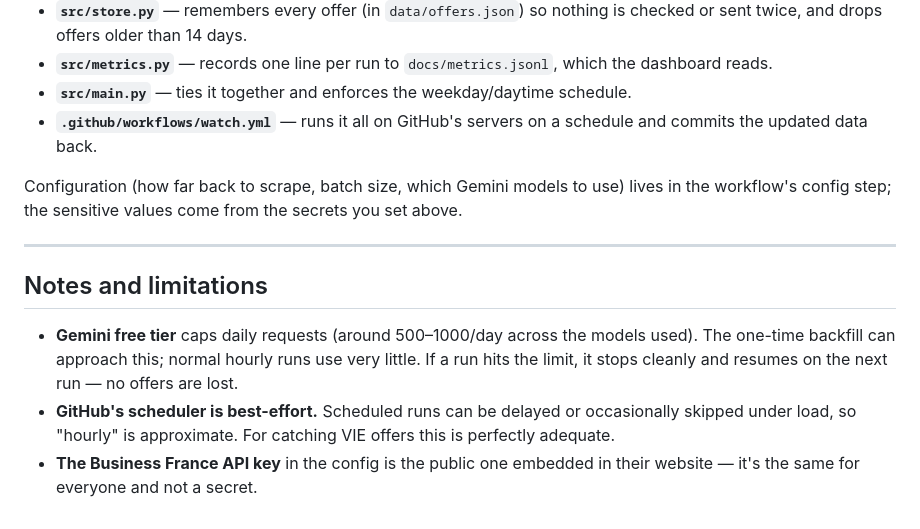
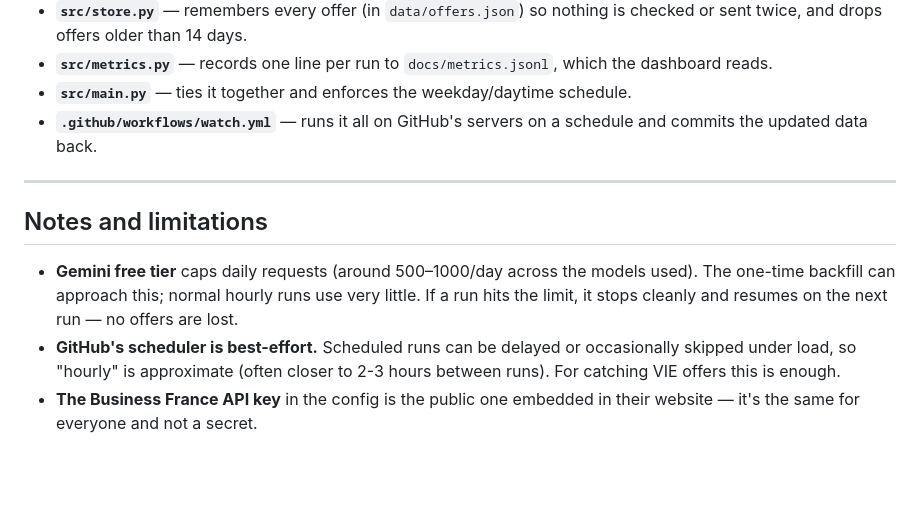
Before and after one commit to Alexsftl/BusinessFrance_Scraper, a Markdown page: README.md, the part around one of its changes. GitHub-like rendering; blank space fills up the shorter version.

```diff
--- a/README.md
+++ b/README.md
@@ -177,10 +181,6 @@ Note: GitHub automatically disables scheduled workflows in public repos after
 - **`.github/workflows/watch.yml`** — runs it all on GitHub's servers on a
   schedule and commits the updated data back.
 
-Configuration (how far back to scrape, batch size, which Gemini models to
-use) lives in the workflow's config step; the sensitive values come from the
-secrets you set above.
-
 ---
 
 ## Notes and limitations
@@ -190,7 +190,7 @@ secrets you set above.
   use very little. If a run hits the limit, it stops cleanly and resumes on
   the next run — no offers are lost.
 - **GitHub's scheduler is best-effort.** Scheduled runs can be delayed or
-  occasionally skipped under load, so "hourly" is approximate. For catching
-  VIE offers this is perfectly adequate.
+  occasionally skipped under load, so "hourly" is approximate (often closer to 2-3 hours between runs). For catching
+  VIE offers this is enough.
 - **The Business France API key** in the config is the public one embedded in
   their website — it's the same for everyone and not a secret.
```
Also changed, not shown: other parts of README.md (+15 -11 lines).
